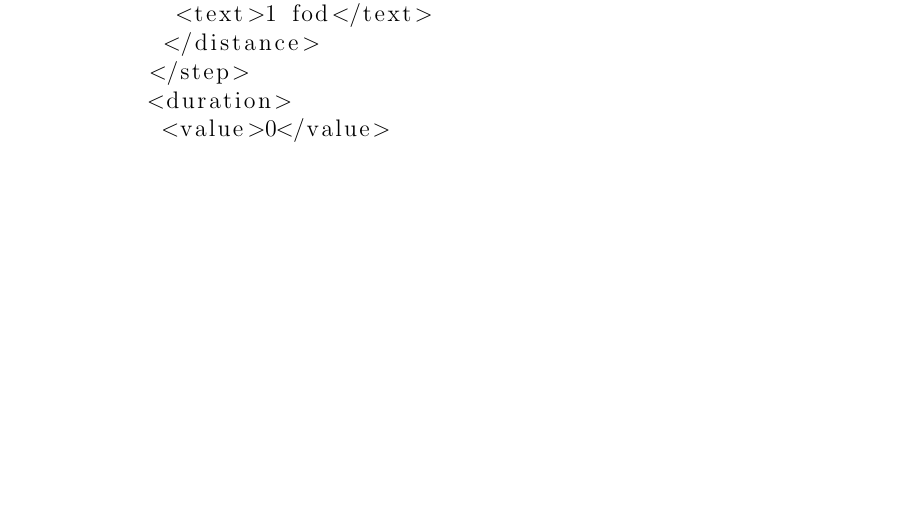
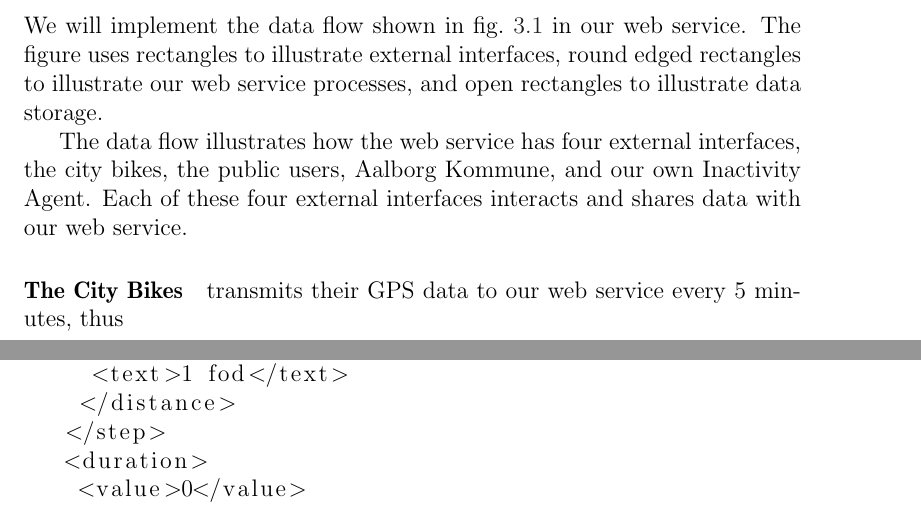
Before and after one commit to sw701e14/report, a LaTeX thesis (main.tex, which reads content/dataflowdiagram.tex): part of page 36 of 40 before the commit and two parts of pages 33 and 37 of 41 after it, the two joined at a grey line, cut at the place of the change, the shorter picture padded with empty space. Compiled offline with pdfLaTeX; a LaTeX package or settings file that is missing is left out.

Commit message:
Started describing data flow diagram.

```diff
--- a/content/dataflowdiagram.tex
+++ b/content/dataflowdiagram.tex
@@ -4,3 +4,11 @@
 \caption{The data flow diagram of our solution}
 \label{fig:dataFlowDiagram}
 \end{figure}
+\pagebreak
+
+We will implement the data flow shown in \cref{fig:dataFlowDiagram} in our web service. The figure uses rectangles to illustrate external interfaces, round edged rectangles to illustrate our web service processes, and open rectangles to illustrate data storage.
+
+The data flow illustrates how the web service has four external interfaces, the city bikes, the public users, Aalborg Kommune, and our own Inactivity Agent.
+Each of these four external interfaces interacts and shares data with our web service.
+
+\paragraph{The City Bikes} transmits their GPS data to our web service every 5 minutes, thus
```
